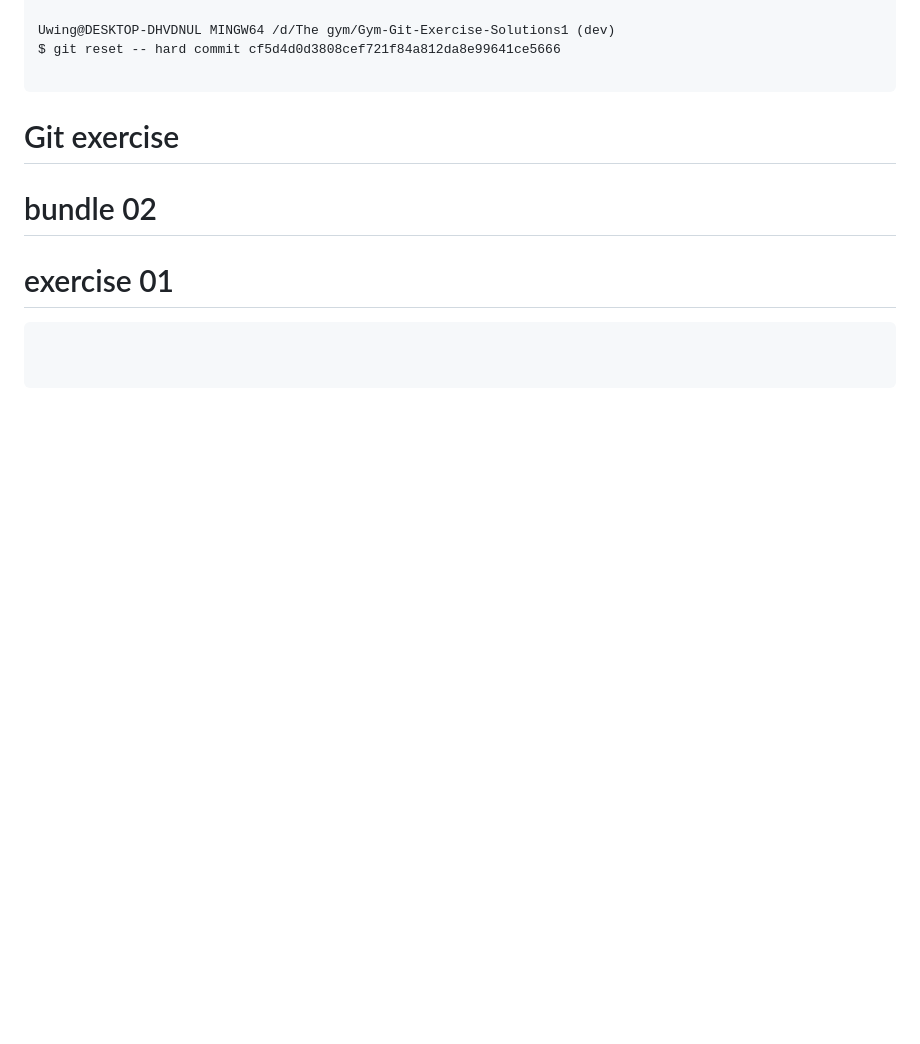
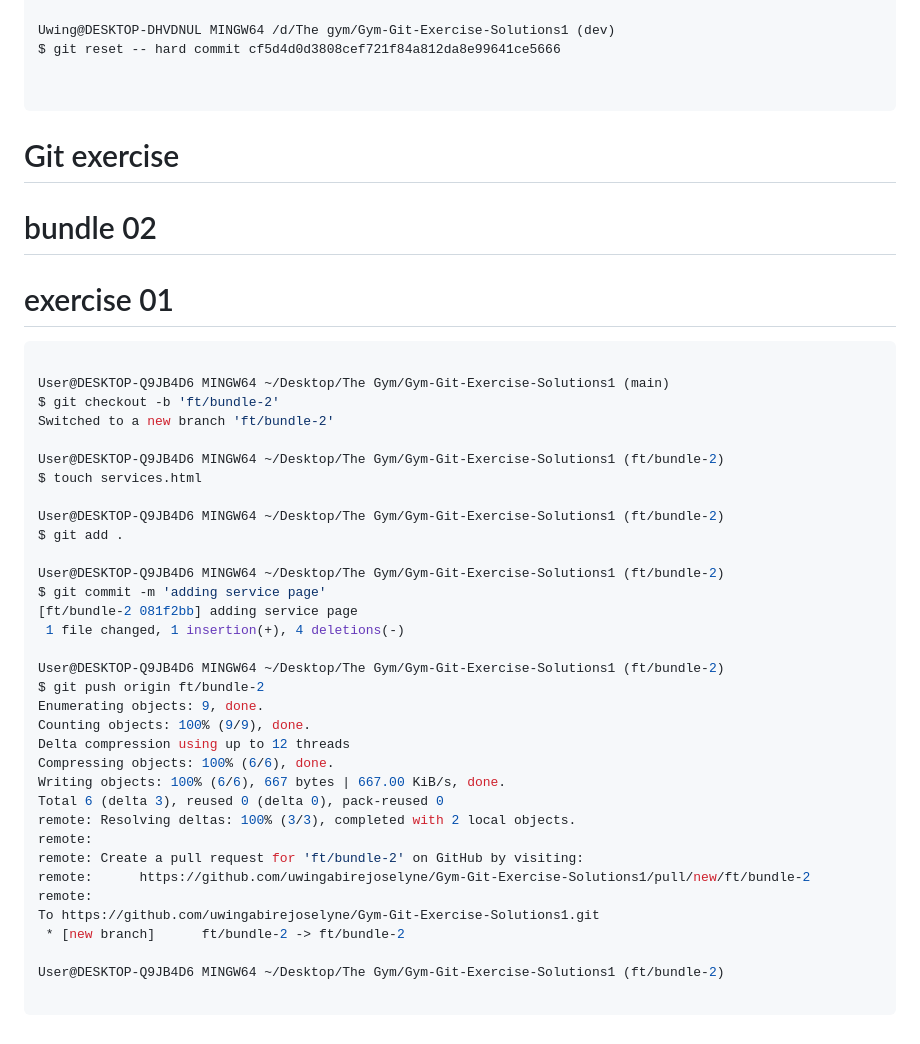
Before and after one commit to uwingabirejoselyne/Gym-Git-Exercise-Solutions1, a Markdown page: README.md, the part around the change. Drawn GitHub-style; blank space fills up the shorter version.

Commit message:
Bundle 2 Exercices1

````diff
--- a/README.md
+++ b/README.md
@@ -236,11 +236,44 @@ Date:   Tue Jul 11 11:19:20 2023 +0200
 Uwing@DESKTOP-DHVDNUL MINGW64 /d/The gym/Gym-Git-Exercise-Solutions1 (dev)
 $ git reset -- hard commit cf5d4d0d3808cef721f84a812da8e99641ce5666
 
+
 ```
 # Git exercise
 # bundle 02
 # exercise 01
 ```bash
 
+User@DESKTOP-Q9JB4D6 MINGW64 ~/Desktop/The Gym/Gym-Git-Exercise-Solutions1 (main)
+$ git checkout -b 'ft/bundle-2'
+Switched to a new branch 'ft/bundle-2'
+
+User@DESKTOP-Q9JB4D6 MINGW64 ~/Desktop/The Gym/Gym-Git-Exercise-Solutions1 (ft/bundle-2)
+$ touch services.html
+
+User@DESKTOP-Q9JB4D6 MINGW64 ~/Desktop/The Gym/Gym-Git-Exercise-Solutions1 (ft/bundle-2)
+$ git add .
+
+User@DESKTOP-Q9JB4D6 MINGW64 ~/Desktop/The Gym/Gym-Git-Exercise-Solutions1 (ft/bundle-2)
+$ git commit -m 'adding service page'
+[ft/bundle-2 081f2bb] adding service page
+ 1 file changed, 1 insertion(+), 4 deletions(-)
+
+User@DESKTOP-Q9JB4D6 MINGW64 ~/Desktop/The Gym/Gym-Git-Exercise-Solutions1 (ft/bundle-2)
+$ git push origin ft/bundle-2
+Enumerating objects: 9, done.
+Counting objects: 100% (9/9), done.
+Delta compression using up to 12 threads
+Compressing objects: 100% (6/6), done.
+Writing objects: 100% (6/6), 667 bytes | 667.00 KiB/s, done.
+Total 6 (delta 3), reused 0 (delta 0), pack-reused 0
+remote: Resolving deltas: 100% (3/3), completed with 2 local objects.
+remote:
+remote: Create a pull request for 'ft/bundle-2' on GitHub by visiting:
+remote:      https://github.com/uwingabirejoselyne/Gym-Git-Exercise-Solutions1/pull/new/ft/bundle-2
+remote:
+To https://github.com/uwingabirejoselyne/Gym-Git-Exercise-Solutions1.git
+ * [new branch]      ft/bundle-2 -> ft/bundle-2
+
+User@DESKTOP-Q9JB4D6 MINGW64 ~/Desktop/The Gym/Gym-Git-Exercise-Solutions1 (ft/bundle-2)
 
 ```
````
